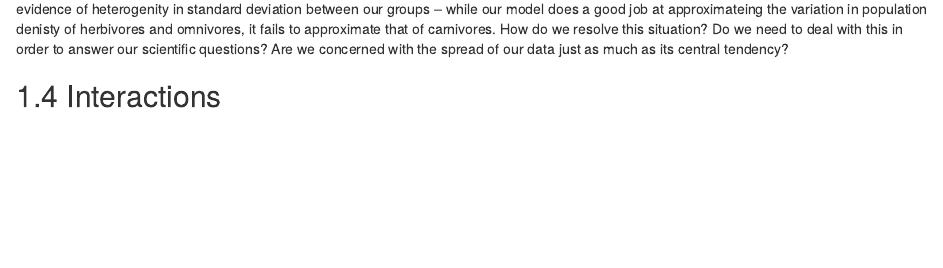
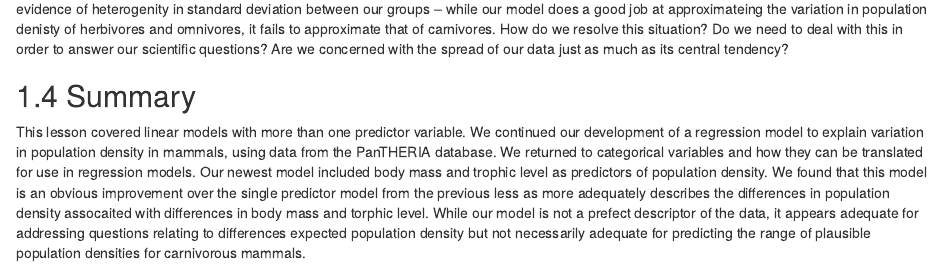
Before and after one commit to psmits/paleo_book, an R Markdown document (05-regression_multi.Rmd): the page in a window 1100 px wide, from 9010 px down. Rendered offline with R 4.5, knitr and Pandoc, with nearby package versions; drawn as R Markdown's standard HTML page in place of the format the file asks for; some code elsewhere in the file could not run offline; column names are cleaned by a stand-in for the janitor package.

Commit message:
full draft of 05

```diff
--- a/05-regression_multi.Rmd
+++ b/05-regression_multi.Rmd
@@ -384,4 +384,8 @@ pantheria_summary_ppc %>%
 
 this current model is doing a much better job at capturing the median population densities compared to our [previous model](#reg-continue). We also notice some evidence of heterogenity in standard deviation between our groups -- while our model does a good job at approximateing the variation in population denisty of herbivores and omnivores, it fails to approximate that of carnivores. How do we resolve this situation? Do we need to deal with this in order to answer our scientific questions? Are we concerned with the spread of our data just as much as its central tendency?
 
-## Interactions
+
+
+## Summary
+
+This lesson covered linear models with more than one predictor variable. We continued our development of a regression model to explain variation in population density in mammals, using data from the PanTHERIA database. We returned to categorical variables and how they can be translated for use in regression models. Our newest model included body mass and trophic level as predictors of population density. We found that this model is an obvious improvement over the single predictor model from the previous less as more adequately describes the differences in population density assocaited with differences in body mass and torphic level. While our model is not a prefect descriptor of the data, it appears adequate for addressing questions relating to differences expected population density but not necessarily adequate for predicting the range of plausible population densities for carnivorous mammals.
```
Also changed, not shown: 7 other files.
